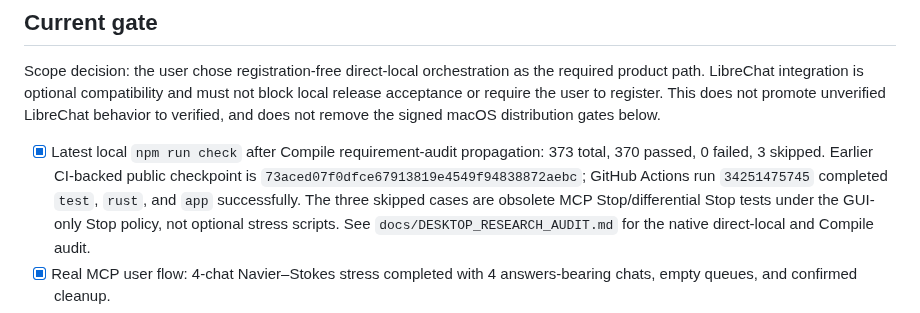
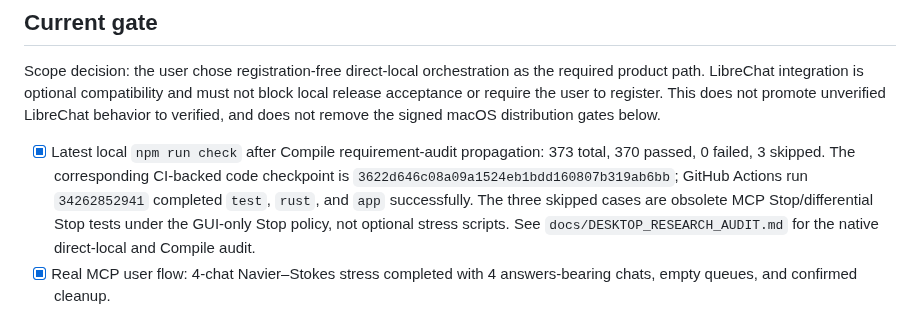
Before and after one commit to Unjuno/multicontext-chat, a Markdown page: docs/RELEASE_CHECKLIST.md, the part around the change. GitHub-like rendering.

Commit message:
record latest release audit checkpoint

```diff
--- a/docs/RELEASE_CHECKLIST.md
+++ b/docs/RELEASE_CHECKLIST.md
@@ -9,9 +9,9 @@ does not promote unverified LibreChat behavior to verified, and does not remove
 the signed macOS distribution gates below.
 
 - [x] Latest local `npm run check` after Compile requirement-audit propagation:
-  373 total, 370 passed, 0 failed, 3 skipped. Earlier CI-backed public checkpoint is
-  `73aced07f0dfce67913819e4549f94838872aebc`; GitHub Actions run
-  `34251475745` completed `test`, `rust`, and `app` successfully.
+  373 total, 370 passed, 0 failed, 3 skipped. The corresponding CI-backed code
+  checkpoint is `3622d646c08a09a1524eb1bdd160807b319ab6bb`; GitHub Actions run
+  `34262852941` completed `test`, `rust`, and `app` successfully.
   The three skipped cases are obsolete MCP Stop/differential Stop tests under
   the GUI-only Stop policy, not optional stress scripts. See
   `docs/DESKTOP_RESEARCH_AUDIT.md` for the native direct-local and Compile audit.
```
